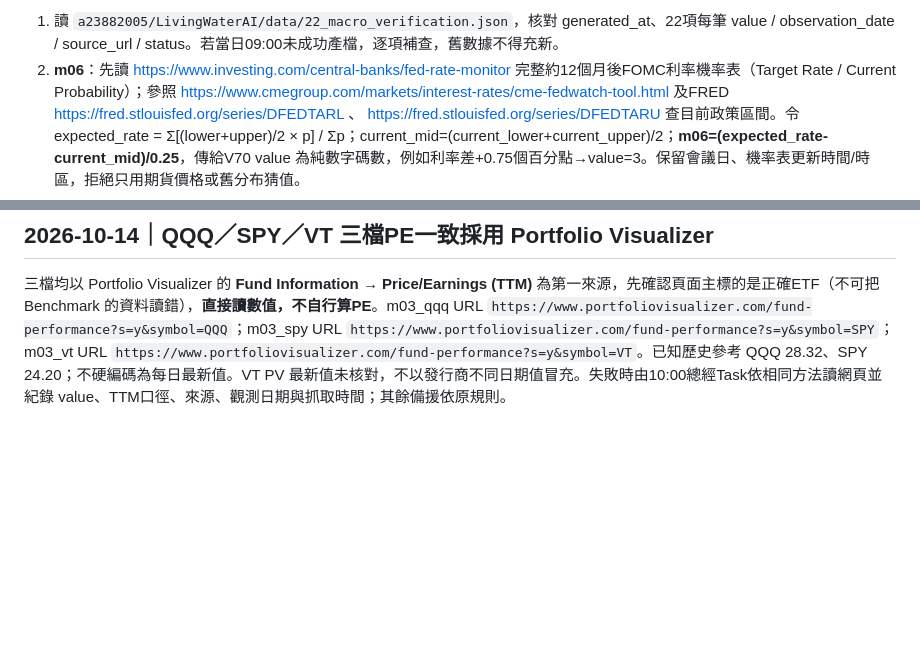
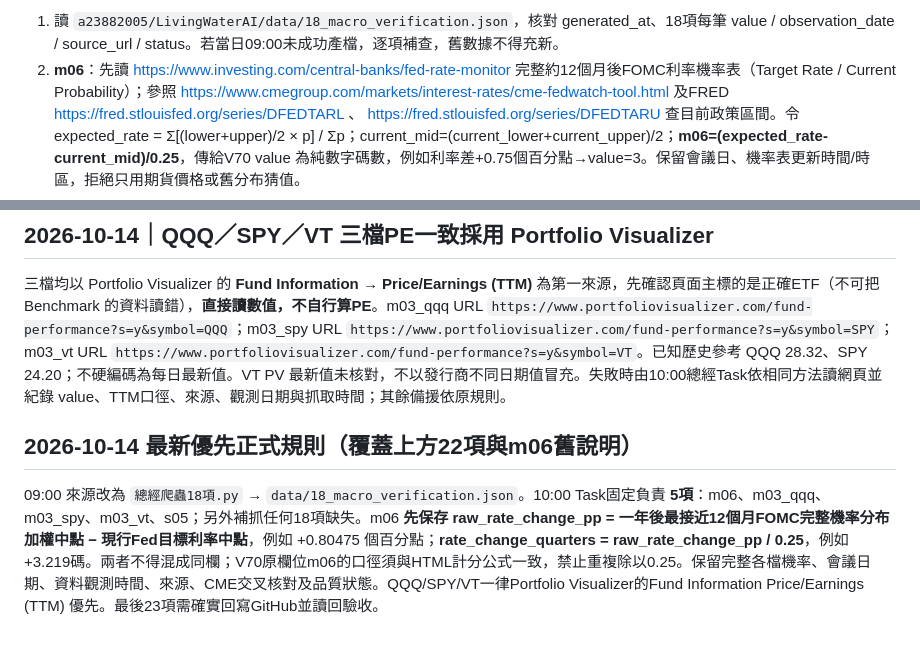
Before and after one commit to a23882005/LivingWaterAI, a Markdown page: 系統工程/總經V70/總經Task_爬蟲缺值補抓規則.md, 2 parts joined by grey strips. Rendered like a GitHub page; blank space fills up the shorter version.

Commit message:
refactor: align V70 macro workflow/documentation to 18 Python plus 5 ChatGPT tasks

```diff
--- a/系統工程/總經V70/總經Task_爬蟲缺值補抓規則.md
+++ b/系統工程/總經V70/總經Task_爬蟲缺值補抓規則.md
@@ -4,5 +4,5 @@
 
-1. 讀 `a23882005/LivingWaterAI/data/22_macro_verification.json`，核對 generated_at、22項每筆 value / observation_date / source_url / status。若當日09:00未成功產檔，逐項補查，舊數據不得充新。
+1. 讀 `a23882005/LivingWaterAI/data/18_macro_verification.json`，核對 generated_at、18項每筆 value / observation_date / source_url / status。若當日09:00未成功產檔，逐項補查，舊數據不得充新。
 2. **m06**：先讀 https://www.investing.com/central-banks/fed-rate-monitor 完整約12個月後FOMC利率機率表（Target Rate / Current Probability）；參照 https://www.cmegroup.com/markets/interest-rates/cme-fedwatch-tool.html 及FRED https://fred.stlouisfed.org/series/DFEDTARL 、 https://fred.stlouisfed.org/series/DFEDTARU 查目前政策區間。令 expected_rate = Σ[(lower+upper)/2 × p] / Σp；current_mid=(current_lower+current_upper)/2；**m06=(expected_rate-current_mid)/0.25**，傳給V70 value 為純數字碼數，例如利率差+0.75個百分點→value=3。保留會議日、機率表更新時間/時區，拒絕只用期貨價格或舊分布猜值。
 3. **m03_qqq** 第一優先 Portfolio Visualizer https://www.portfoliovisualizer.com/fund-performance?s=y&symbol=QQQ ，確認主基金為QQQ，讀 Fund Information → Price/Earnings (TTM)。依序備援/比對 Yahoo https://finance.yahoo.com/quote/QQQ/ 、Invesco https://www.invesco.com/qqq-etf/en/about.html 、Stock Analysis https://stockanalysis.com/etf/qqq/ 。
 4. **m03_spy** 第一優先 Portfolio Visualizer https://www.portfoliovisualizer.com/fund-performance?s=y&symbol=SPY ，確認主基金為SPY，讀 Price/Earnings (TTM)。備援/比對 Yahoo https://finance.yahoo.com/quote/SPY/ 、State Street https://www.ssga.com/us/en/individual/etfs/state-street-spdr-sp-500-etf-trust-spy 、Stock Analysis https://stockanalysis.com/etf/spy/ 。已知24.20倍（2026-10-08）僅可作歷史參考，需當次核對。
@@ -14,3 +14,7 @@
 
 ## 2026-10-14｜QQQ／SPY／VT 三檔PE一致採用 Portfolio Visualizer
 三檔均以 Portfolio Visualizer 的 **Fund Information → Price/Earnings (TTM)** 為第一來源，先確認頁面主標的是正確ETF（不可把 Benchmark 的資料讀錯），**直接讀數值，不自行算PE**。m03_qqq URL `https://www.portfoliovisualizer.com/fund-performance?s=y&symbol=QQQ`；m03_spy URL `https://www.portfoliovisualizer.com/fund-performance?s=y&symbol=SPY`；m03_vt URL `https://www.portfoliovisualizer.com/fund-performance?s=y&symbol=VT`。已知歷史參考 QQQ 28.32、SPY 24.20；不硬編碼為每日最新值。VT PV 最新值未核對，不以發行商不同日期值冒充。失敗時由10:00總經Task依相同方法讀網頁並紀錄 value、TTM口徑、來源、觀測日期與抓取時間；其餘備援依原規則。
+
+
+## 2026-10-14 最新優先正式規則（覆蓋上方22項與m06舊說明）
+09:00 來源改為 `總經爬蟲18項.py` → `data/18_macro_verification.json`。10:00 Task固定負責 **5項**：m06、m03_qqq、m03_spy、m03_vt、s05；另外補抓任何18項缺失。m06 **先保存 raw_rate_change_pp = 一年後最接近12個月FOMC完整機率分布加權中點 − 現行Fed目標利率中點**，例如 +0.80475 個百分點；**rate_change_quarters = raw_rate_change_pp / 0.25**，例如 +3.219碼。兩者不得混成同欄；V70原欄位m06的口徑須與HTML計分公式一致，禁止重複除以0.25。保留完整各檔機率、會議日期、資料觀測時間、來源、CME交叉核對及品質狀態。QQQ/SPY/VT一律Portfolio Visualizer的Fund Information Price/Earnings (TTM) 優先。最後23項需確實回寫GitHub並讀回驗收。
```
Also changed, not shown: other parts of 系統工程/總經V70/總經Task_爬蟲缺值補抓規則.md (+1 -1 lines).
